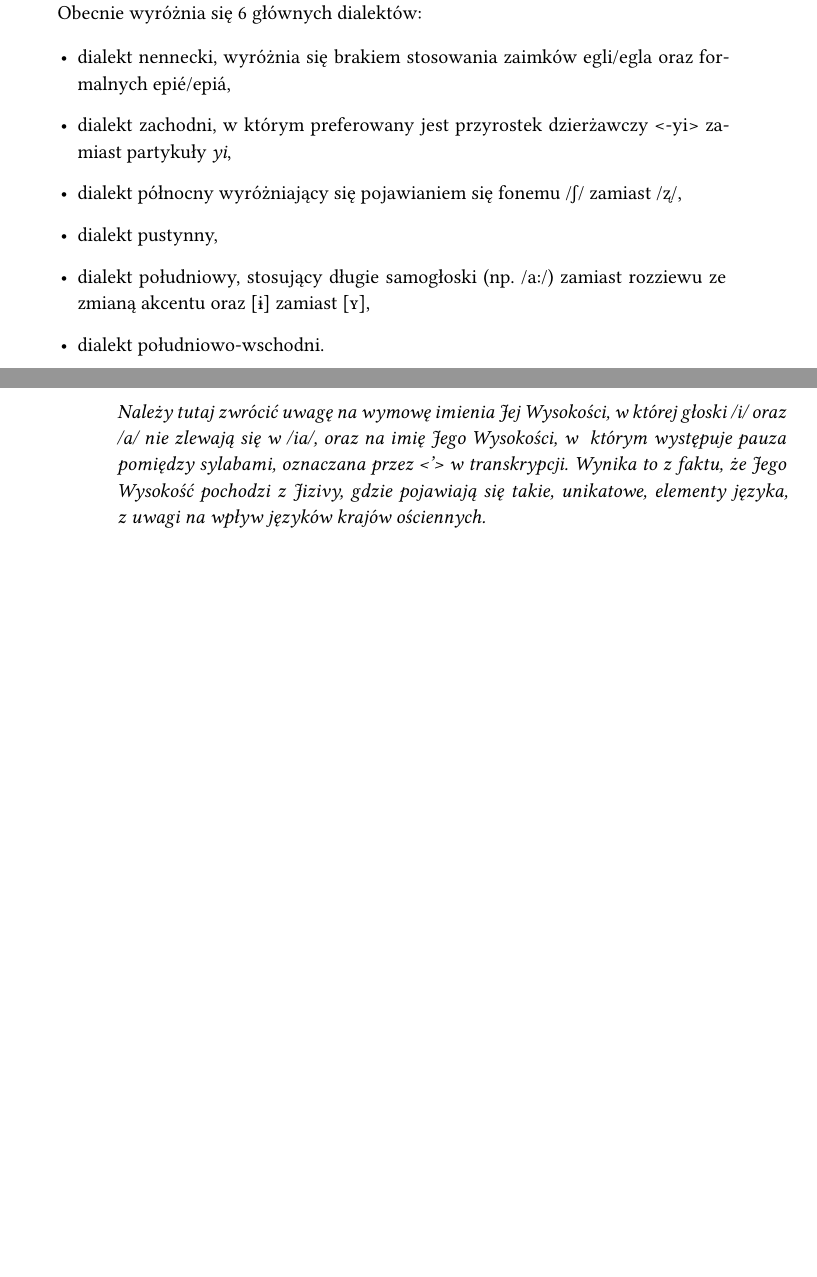
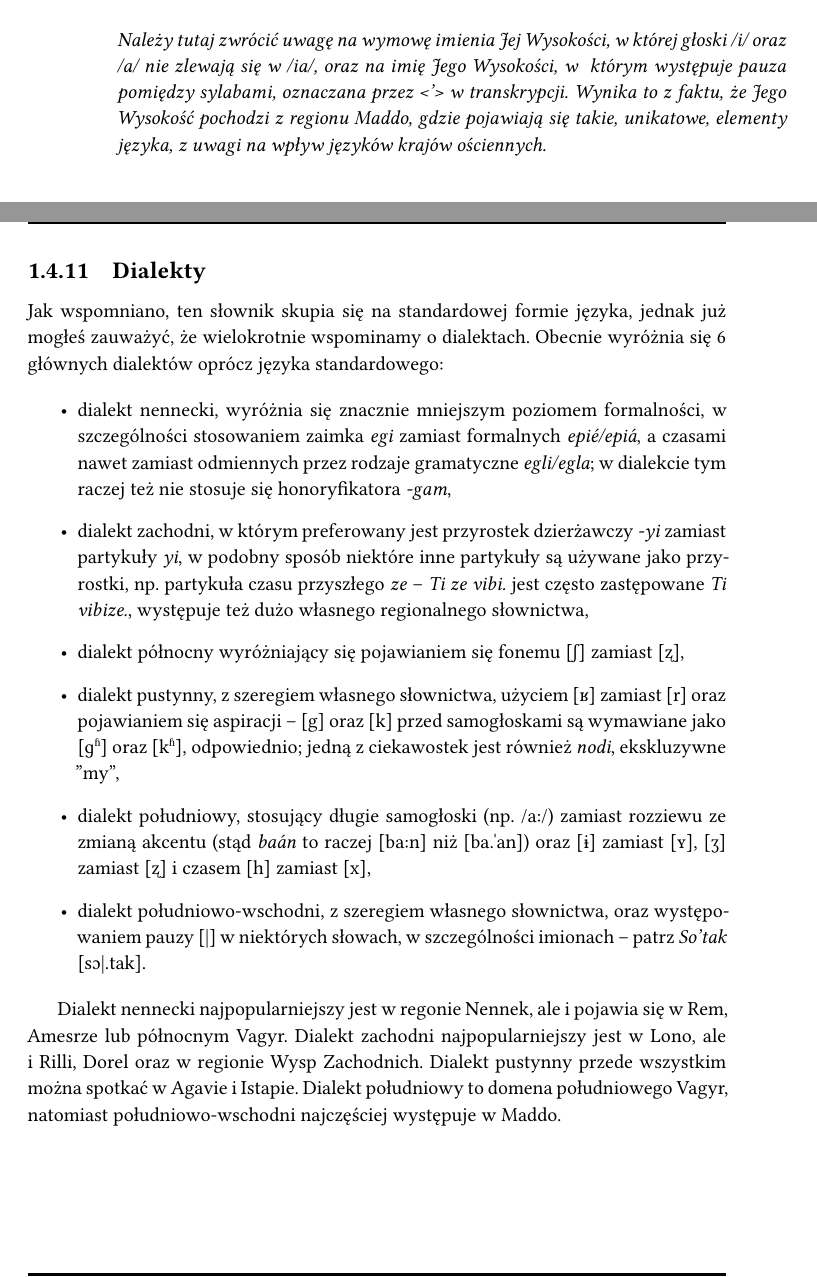
Before and after one commit to ktos/andro, a LaTeX book (small-andro-polish-dictionary/main.tex, which reads small-andro-polish-dictionary/description.tex, small-andro-polish-dictionary/history.tex): two parts of pages 11 and 28 of 30 before the commit and two parts of pages 28 and 29 of 31 after it, joined at a grey line, cut so that both start at the same text, the shorter picture padded with empty space. Compiled offline with XeLaTeX.

Commit message:
Add information about dialects

```diff
--- a/small-andro-polish-dictionary/description.tex
+++ b/small-andro-polish-dictionary/description.tex
@@ -789,8 +789,9 @@ mal ˈar.ka.i],\\ Księżniczka And́royas, Jaida mal Arkai.
 \note{Należy tutaj zwrócić uwagę na wymowę imienia Jej Wysokości, w~której
 głoski /i/ oraz /a/ nie zlewają się w~/ia/, oraz na imię Jego Wysokości, w~
 którym występuje pauza pomiędzy sylabami, oznaczana przez <'> w~transkrypcji.
-Wynika to z~faktu, że Jego Wysokość pochodzi z~Jizivy, gdzie pojawiają się
-takie, unikatowe, elementy języka, z~uwagi na wpływ języków krajów ościennych.}
+Wynika to z~faktu, że Jego Wysokość pochodzi z~regionu Maddo, gdzie pojawiają
+się takie, unikatowe, elementy języka, z~uwagi na wpływ języków krajów
+ościennych.}
 
 \subsection{Uwagi końcowe}
 
@@ -804,4 +805,40 @@ dzierżawczego, na przykład miska matki mojego ojca \emph{vipetode yi myi arśi
 natali͞a}, aczkolwiek \emph{vipetode yi natali͞a yi myi arśit} jest oczywiscie
 równie poprawne. Stosowane jest to również bardzo często w~słowotwórstwie.
 
+\subsection{Dialekty}
+Jak wspomniano, ten słownik skupia się na standardowej formie języka, jednak już
+mogłeś zauważyć, że wielokrotnie wspominamy o dialektach. Obecnie wyróżnia się 6
+głównych dialektów oprócz języka standardowego:
+
+\begin{itemize}
+    \item dialekt nennecki, wyróżnia się znacznie mniejszym poziomem
+    formalności, w szczególności stosowaniem zaimka \emph{egi} zamiast
+    formalnych \emph{epié/epiá}, a czasami nawet zamiast odmiennych przez
+    rodzaje gramatyczne \emph{egli/egla}; w dialekcie tym raczej też nie stosuje
+    się honoryfikatora \emph{-gam},
+    \item dialekt zachodni, w~którym preferowany jest przyrostek dzierżawczy
+    \emph{-yi} zamiast partykuły \emph{yi}, w podobny sposób niektóre inne
+    partykuły są używane jako przyrostki, np. partykuła czasu przyszłego
+    \emph{ze} -- \emph{Ti ze vibi.} jest często zastępowane \emph{Ti vibize.},
+    występuje też dużo własnego regionalnego słownictwa,
+    \item dialekt północny wyróżniający się pojawianiem się fonemu [ʃ] zamiast
+    [ʐ],
+    \item dialekt pustynny, z szeregiem własnego słownictwa, użyciem [ʁ] zamiast
+    [r] oraz pojawianiem się aspiracji -- [g] oraz [k] przed samogłoskami są
+    wymawiane jako [ɡʱ] oraz [kʱ], odpowiednio; jedną z ciekawostek jest również
+    \emph{nodi}, ekskluzywne "my",
+    \item dialekt południowy, stosujący długie samogłoski (np. /a:/) zamiast
+    rozziewu ze zmianą akcentu (stąd \emph{baán} to raczej [ba:n] niż [ba.ˈan])
+    oraz [ɨ] zamiast [ʏ], [ʒ] zamiast [ʐ] i czasem [h] zamiast [x],
+    \item dialekt południowo-wschodni, z szeregiem własnego słownictwa, oraz
+    występowaniem pauzy [|] w niektórych słowach, w szczególności imionach --
+    patrz \emph{So'tak} [sɔ|.tak].
+\end{itemize}
+
+Dialekt nennecki najpopularniejszy jest w regonie Nennek, ale i pojawia się
+w~Rem, Amesrze lub północnym Vagyr. Dialekt zachodni najpopularniejszy jest
+w~Lono, ale i Rilli, Dorel oraz w~regionie Wysp Zachodnich. Dialekt pustynny
+przede wszystkim można spotkać w~Agavie i~Istapie. Dialekt południowy to domena
+południowego Vagyr, natomiast południowo-wschodni najczęściej występuje w Maddo.
+
 \end{spacing}
--- a/small-andro-polish-dictionary/history.tex
+++ b/small-andro-polish-dictionary/history.tex
@@ -94,13 +92,3 @@ Język nie jest całkowicie jednorodny -- jako, że włada nim ponad miliard
 użytkowników, pojawiają się w~nim dialekty oraz zachowania i~zasady specyficzne
 dla danej kultury lub regionu.
 
-Obecnie wyróżnia się 6 głównych dialektów:
-
-\begin{itemize}
-    \item dialekt nennecki, wyróżnia się brakiem stosowania zaimków egli/egla oraz formalnych epié/epiá,
-    \item dialekt zachodni, w~którym preferowany jest przyrostek dzierżawczy <-yi> zamiast partykuły \emph{yi},
-    \item dialekt północny wyróżniający się pojawianiem się fonemu /ʃ/ zamiast /ʐ/,
-    \item dialekt pustynny,
-    \item dialekt południowy, stosujący długie samogłoski (np. /a:/) zamiast rozziewu ze zmianą akcentu oraz [ɨ] zamiast [ʏ],
-    \item dialekt południowo-wschodni.
-\end{itemize}
```
Also changed, not shown: small-andro-polish-dictionary/history.tex (7 more changed lines).
